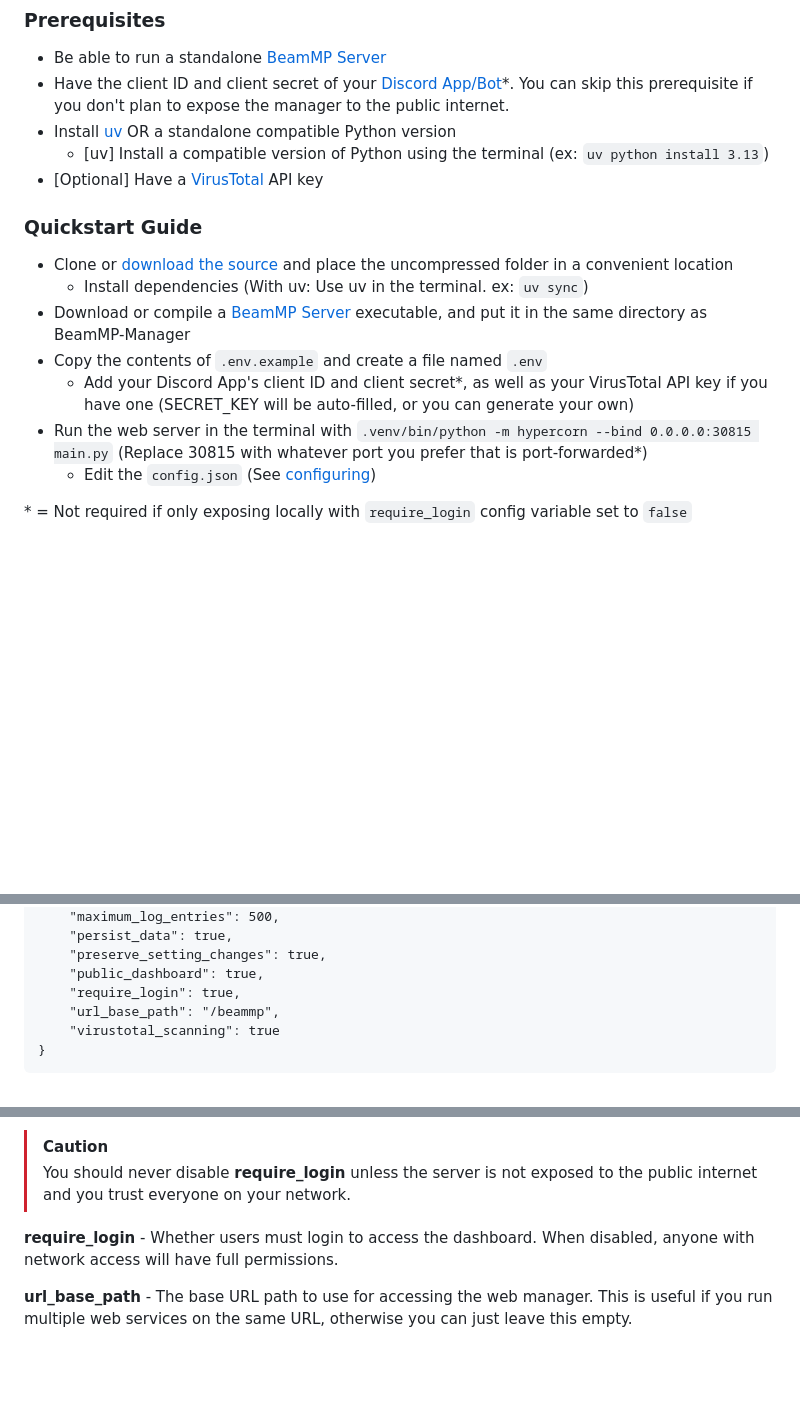
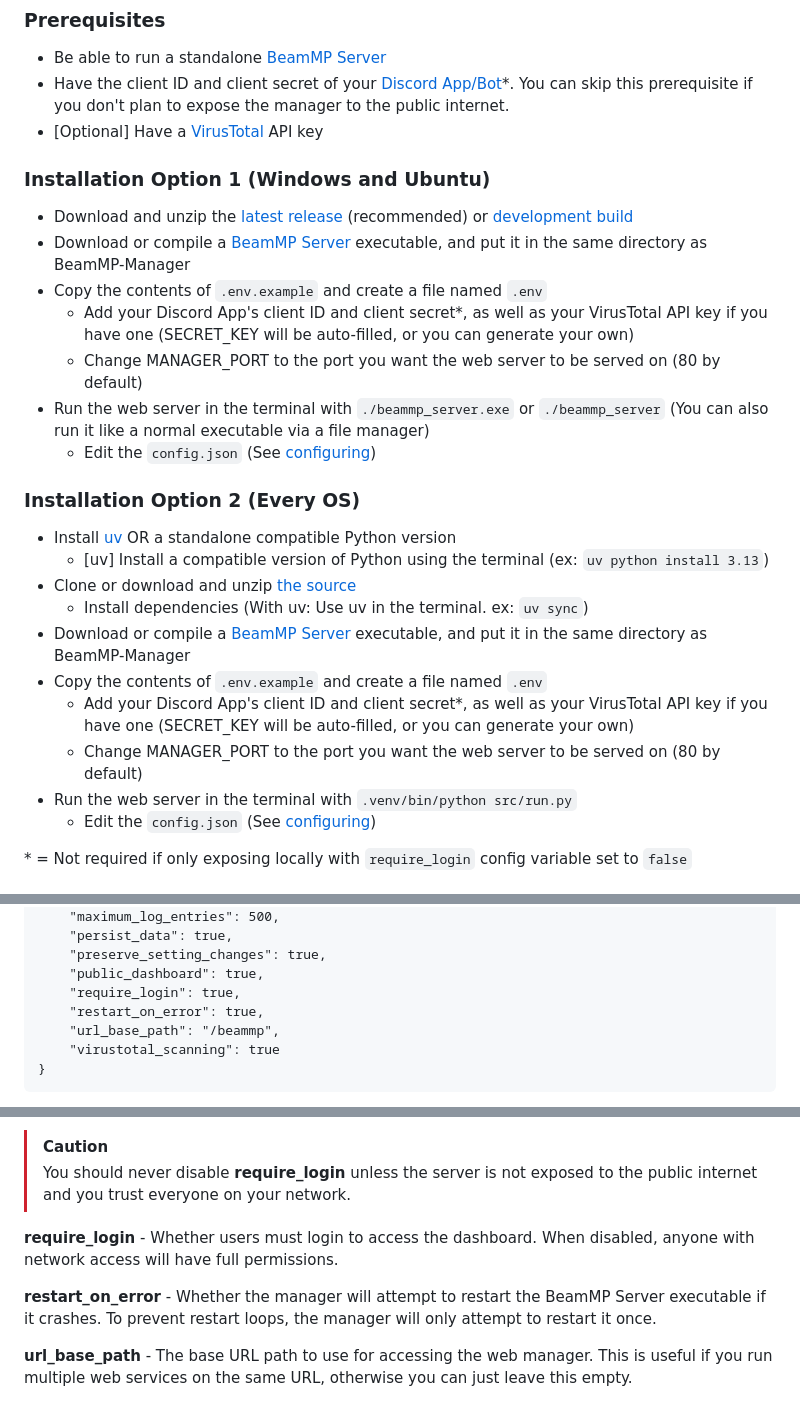
Before and after one commit to peterservices/BeamMP-Manager, a Markdown page: README.md, 3 parts joined by grey strips. Rendered like a GitHub page; blank space fills up the shorter version.

Commit message:
Update installation instructions and update configuring section

```diff
--- a/README.md
+++ b/README.md
@@ -9,18 +9,29 @@ A configurable web-based manager for your BeamMP server using Discord as authent
 
 * Be able to run a standalone [BeamMP Server](https://github.com/BeamMP/BeamMP-Server)
 * Have the client ID and client secret of your [Discord App/Bot](https://discord.com/developers/applications)*. You can skip this prerequisite if you don't plan to expose the manager to the public internet.
+* [Optional] Have a [VirusTotal](https://www.virustotal.com) API key
+
+### **Installation Option 1 (Windows and Ubuntu)**
+
+* Download and unzip the [latest release](https://github.com/peterservices/BeamMP-Manager/releases/latest) (recommended) or [development build](https://github.com/peterservices/BeamMP-Manager/actions/workflows/build.yml)
+* Download or compile a [BeamMP Server](https://github.com/BeamMP/BeamMP-Server) executable, and put it in the same directory as BeamMP-Manager
+* Copy the contents of `.env.example` and create a file named `.env`
+  * Add your Discord App's client ID and client secret*, as well as your VirusTotal API key if you have one (SECRET_KEY will be auto-filled, or you can generate your own)
+  * Change MANAGER_PORT to the port you want the web server to be served on (80 by default)
+* Run the web server in the terminal with `./beammp_server.exe` or `./beammp_server` (You can also run it like a normal executable via a file manager)
+  * Edit the `config.json` (See [configuring](#configuring))
+
+### **Installation Option 2 (Every OS)**
+
 * Install [uv](https://docs.astral.sh/uv/getting-started/installation/#__tabbed_1_2) OR a standalone compatible Python version
   * [uv] Install a compatible version of Python using the terminal (ex: `uv python install 3.13`)
-* [Optional] Have a [VirusTotal](https://www.virustotal.com) API key
-
-### **Quickstart Guide**
-
-* Clone or [download the source](https://github.com/peterservices/BeamMP-Manager/archive/refs/heads/main.zip) and place the uncompressed folder in a convenient location
+* Clone or download and unzip [the source](https://github.com/peterservices/BeamMP-Manager/archive/refs/heads/main.zip)
   * Install dependencies (With uv: Use uv in the terminal. ex: `uv sync`)
 * Download or compile a [BeamMP Server](https://github.com/BeamMP/BeamMP-Server) executable, and put it in the same directory as BeamMP-Manager
 * Copy the contents of `.env.example` and create a file named `.env`
   * Add your Discord App's client ID and client secret*, as well as your VirusTotal API key if you have one (SECRET_KEY will be auto-filled, or you can generate your own)
-* Run the web server in the terminal with `.venv/bin/python -m hypercorn --bind 0.0.0.0:30815 main.py` (Replace 30815 with whatever port you prefer that is port-forwarded*)
+  * Change MANAGER_PORT to the port you want the web server to be served on (80 by default)
+* Run the web server in the terminal with `.venv/bin/python src/run.py`
   * Edit the `config.json` (See [configuring](#configuring))
 
 \* = Not required if only exposing locally with `require_login` config variable set to `false`
@@ -85,6 +96,7 @@ A configurable web-based manager for your BeamMP server using Discord as authent
     "preserve_setting_changes": true,
     "public_dashboard": true,
     "require_login": true,
+    "restart_on_error": true,
     "url_base_path": "/beammp",
     "virustotal_scanning": true
 }
@@ -110,6 +122,8 @@ A configurable web-based manager for your BeamMP server using Discord as authent
 
 **require_login** - Whether users must login to access the dashboard. When disabled, anyone with network access will have full permissions.
 
+**restart_on_error** - Whether the manager will attempt to restart the BeamMP Server executable if it crashes. To prevent restart loops, the manager will only attempt to restart it once.
+
 **url_base_path** - The base URL path to use for accessing the web manager. This is useful if you run multiple web services on the same URL, otherwise you can just leave this empty.
 
 **virustotal_scanning** - Whether mod uploads should be scanned by VirusTotal before they are added to the server. Set to `false` if you do not have a VirusTotal API key.
```
